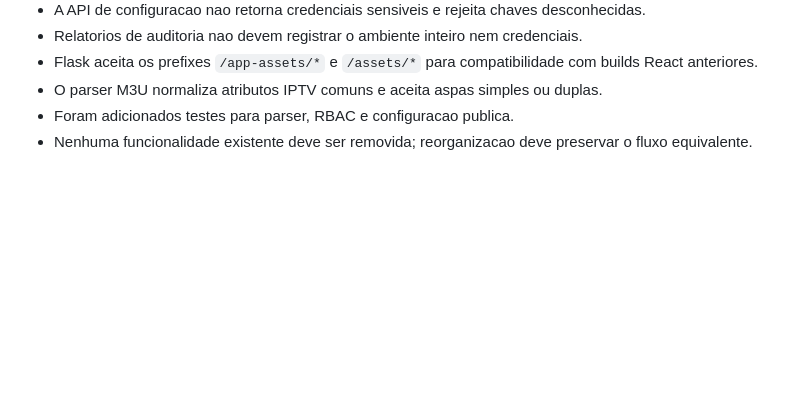
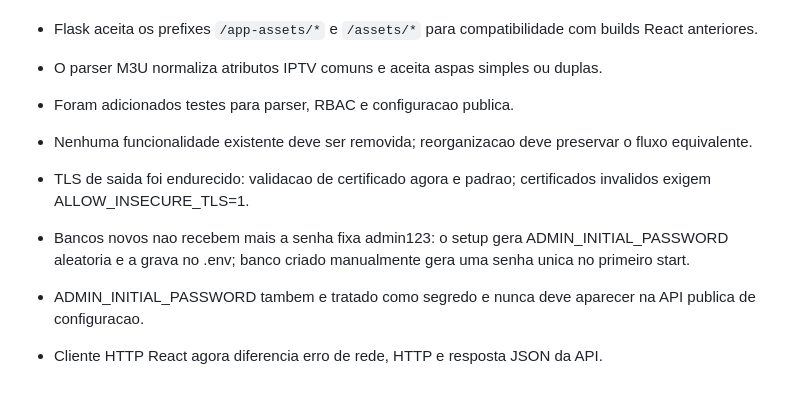
Before and after one commit to DeldMi/m3u_processor, a Markdown page: AGENTS.md, the part around the change. Rendered like a GitHub page; blank space fills up the shorter version.

Commit message:
docs: record TLS, bootstrap credential and frontend error fixes

```diff
--- a/AGENTS.md
+++ b/AGENTS.md
@@ -510,3 +510,8 @@ Loading module from “http://localhost:5000/assets/index-DRRGoslW.js” was blo
 - O parser M3U normaliza atributos IPTV comuns e aceita aspas simples ou duplas.
 - Foram adicionados testes para parser, RBAC e configuracao publica.
 - Nenhuma funcionalidade existente deve ser removida; reorganizacao deve preservar o fluxo equivalente.
+
+- TLS de saida foi endurecido: validacao de certificado agora e padrao; certificados invalidos exigem ALLOW_INSECURE_TLS=1.
+- Bancos novos nao recebem mais a senha fixa admin123: o setup gera ADMIN_INITIAL_PASSWORD aleatoria e a grava no .env; banco criado manualmente gera uma senha unica no primeiro start.
+- ADMIN_INITIAL_PASSWORD tambem e tratado como segredo e nunca deve aparecer na API publica de configuracao.
+- Cliente HTTP React agora diferencia erro de rede, HTTP e resposta JSON da API.
```
